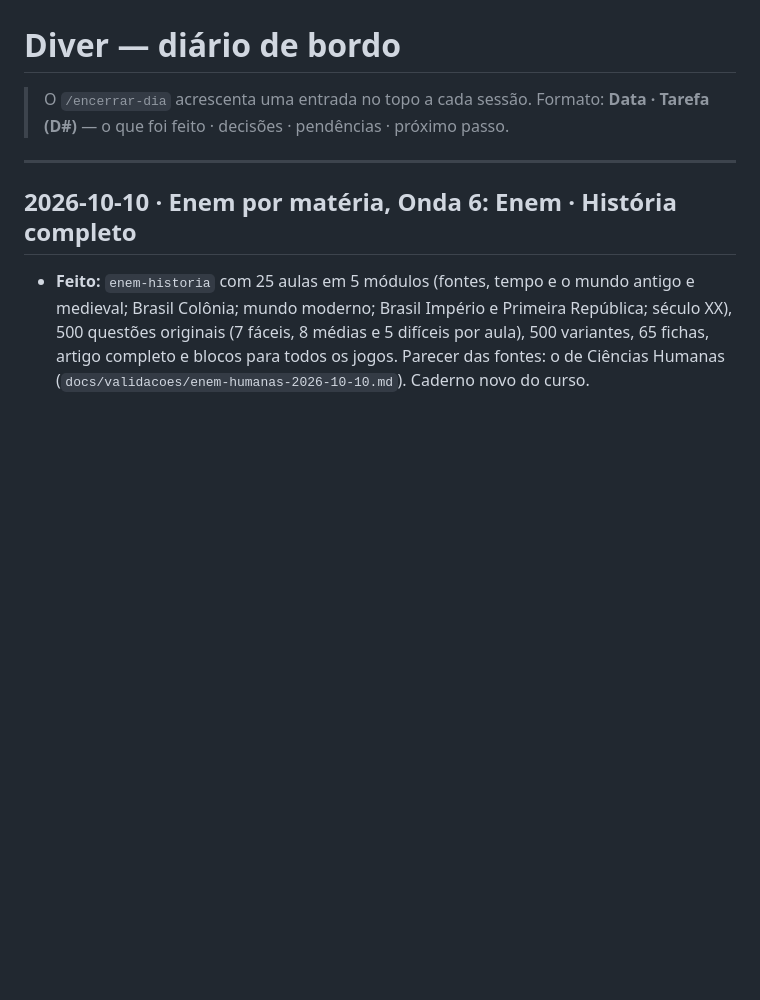
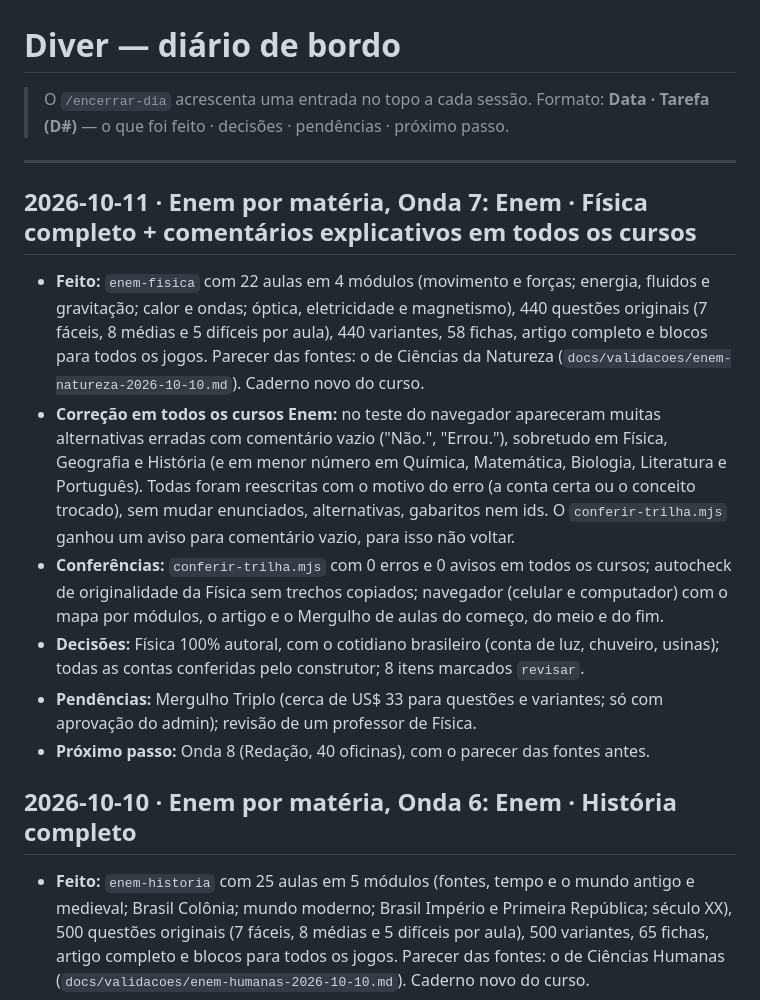
Before and after one commit to allissondella/diver, a Markdown page: docs/DIARIO.md, the part around the change. Rendered like a GitHub page; blank space fills up the shorter version.

Commit message:
docs: caderno, diário e guia da Onda 7 (Enem · Física)
Co-Authored-By: Claude Opus 5.5 <noreply@anthropic.com>
Claude-Session: https://claude.ai/code/session_01LyabNutfroBAf975qxjMxs

```diff
--- a/docs/DIARIO.md
+++ b/docs/DIARIO.md
@@ -4,6 +4,14 @@
 > **Data · Tarefa (D#)** — o que foi feito · decisões · pendências · próximo passo.
 
 ---
+
+## 2026-10-11 · Enem por matéria, Onda 7: Enem · Física completo + comentários explicativos em todos os cursos
+- **Feito:** `enem-fisica` com 22 aulas em 4 módulos (movimento e forças; energia, fluidos e gravitação; calor e ondas; óptica, eletricidade e magnetismo), 440 questões originais (7 fáceis, 8 médias e 5 difíceis por aula), 440 variantes, 58 fichas, artigo completo e blocos para todos os jogos. Parecer das fontes: o de Ciências da Natureza (`docs/validacoes/enem-natureza-2026-10-10.md`). Caderno novo do curso.
+- **Correção em todos os cursos Enem:** no teste do navegador apareceram muitas alternativas erradas com comentário vazio ("Não.", "Errou."), sobretudo em Física, Geografia e História (e em menor número em Química, Matemática, Biologia, Literatura e Português). Todas foram reescritas com o motivo do erro (a conta certa ou o conceito trocado), sem mudar enunciados, alternativas, gabaritos nem ids. O `conferir-trilha.mjs` ganhou um aviso para comentário vazio, para isso não voltar.
+- **Conferências:** `conferir-trilha.mjs` com 0 erros e 0 avisos em todos os cursos; autocheck de originalidade da Física sem trechos copiados; navegador (celular e computador) com o mapa por módulos, o artigo e o Mergulho de aulas do começo, do meio e do fim.
+- **Decisões:** Física 100% autoral, com o cotidiano brasileiro (conta de luz, chuveiro, usinas); todas as contas conferidas pelo construtor; 8 itens marcados `revisar`.
+- **Pendências:** Mergulho Triplo (cerca de US$ 33 para questões e variantes; só com aprovação do admin); revisão de um professor de Física.
+- **Próximo passo:** Onda 8 (Redação, 40 oficinas), com o parecer das fontes antes.
 
 ## 2026-10-10 · Enem por matéria, Onda 6: Enem · História completo
 - **Feito:** `enem-historia` com 25 aulas em 5 módulos (fontes, tempo e o mundo antigo e medieval; Brasil Colônia; mundo moderno; Brasil Império e Primeira República; século XX), 500 questões originais (7 fáceis, 8 médias e 5 difíceis por aula), 500 variantes, 65 fichas, artigo completo e blocos para todos os jogos. Parecer das fontes: o de Ciências Humanas (`docs/validacoes/enem-humanas-2026-10-10.md`). Caderno novo do curso.
```
Also changed, not shown: CLAUDE.md (+1 -1 lines), docs/cadernos/enem-fisica.md (added, +44 -0 lines).
